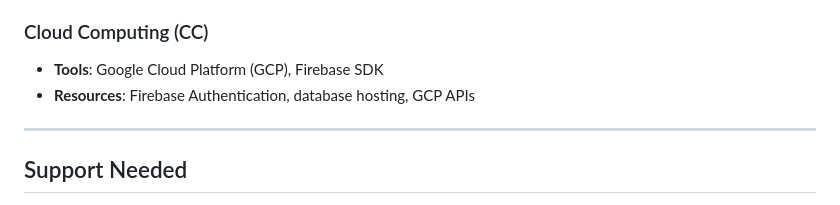
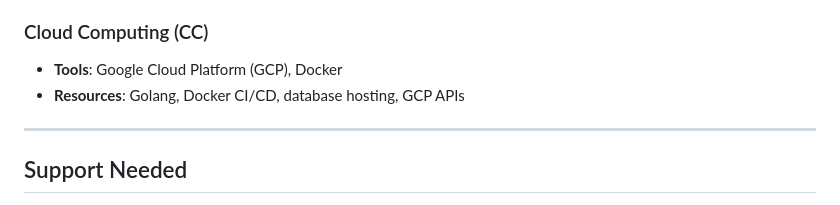
Before and after one commit to Acne-Scan/FE-Artikel, a Markdown page: README.md, the part around the change printed below. GitHub-like rendering.

```diff
--- a/README.md
+++ b/README.md
@@ -92,8 +92,8 @@ Acne is one of the most common skin conditions affecting millions globally, lead
 - **Resources**: Android emulators, Figma designs
 
 ### Cloud Computing (CC)
-- **Tools**: Google Cloud Platform (GCP), Firebase SDK
-- **Resources**: Firebase Authentication, database hosting, GCP APIs
+- **Tools**: Google Cloud Platform (GCP), Docker
+- **Resources**: Golang, Docker CI/CD, database hosting, GCP APIs
 
 ---
 
```
Also changed, not shown: other parts of README.md (+1 -1 lines).
